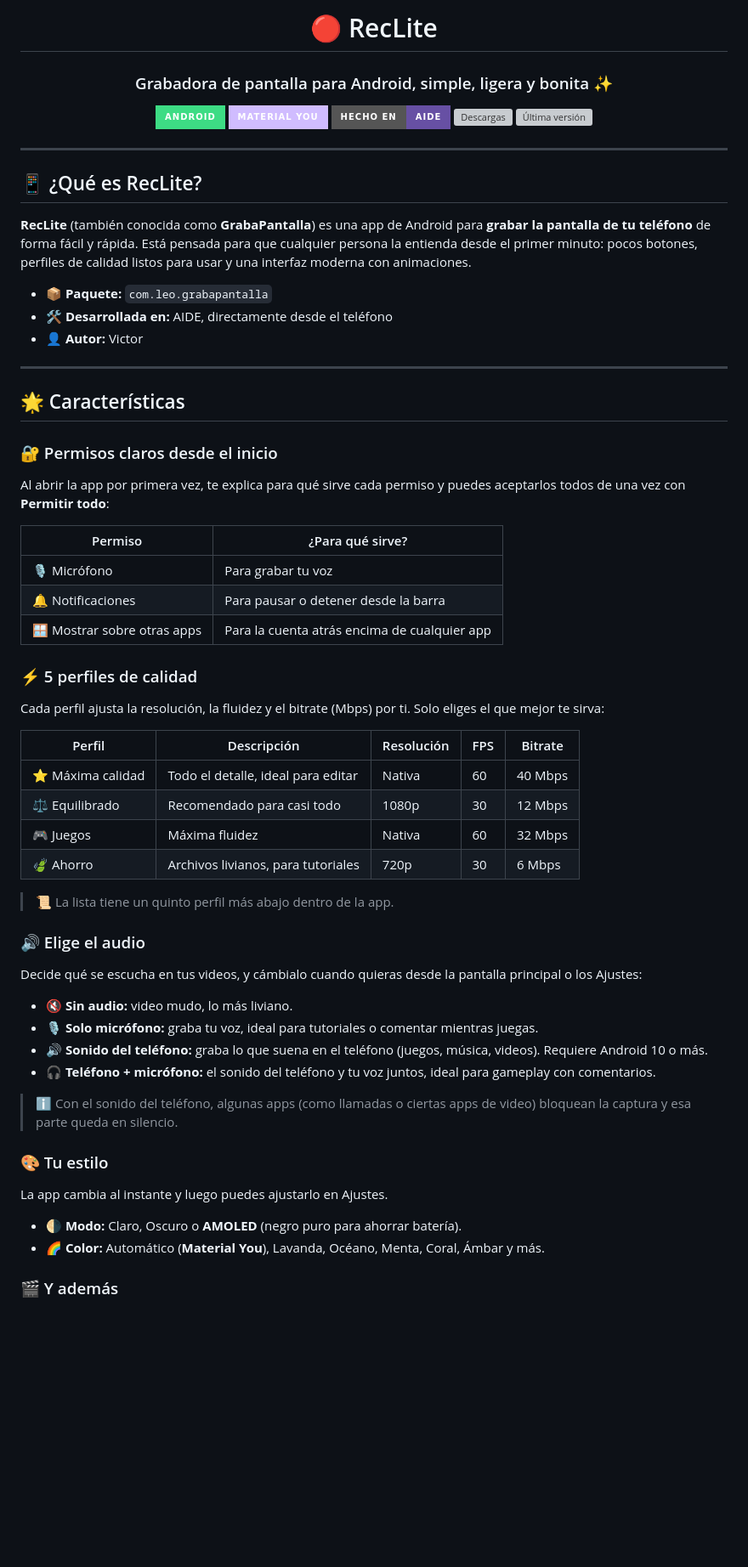
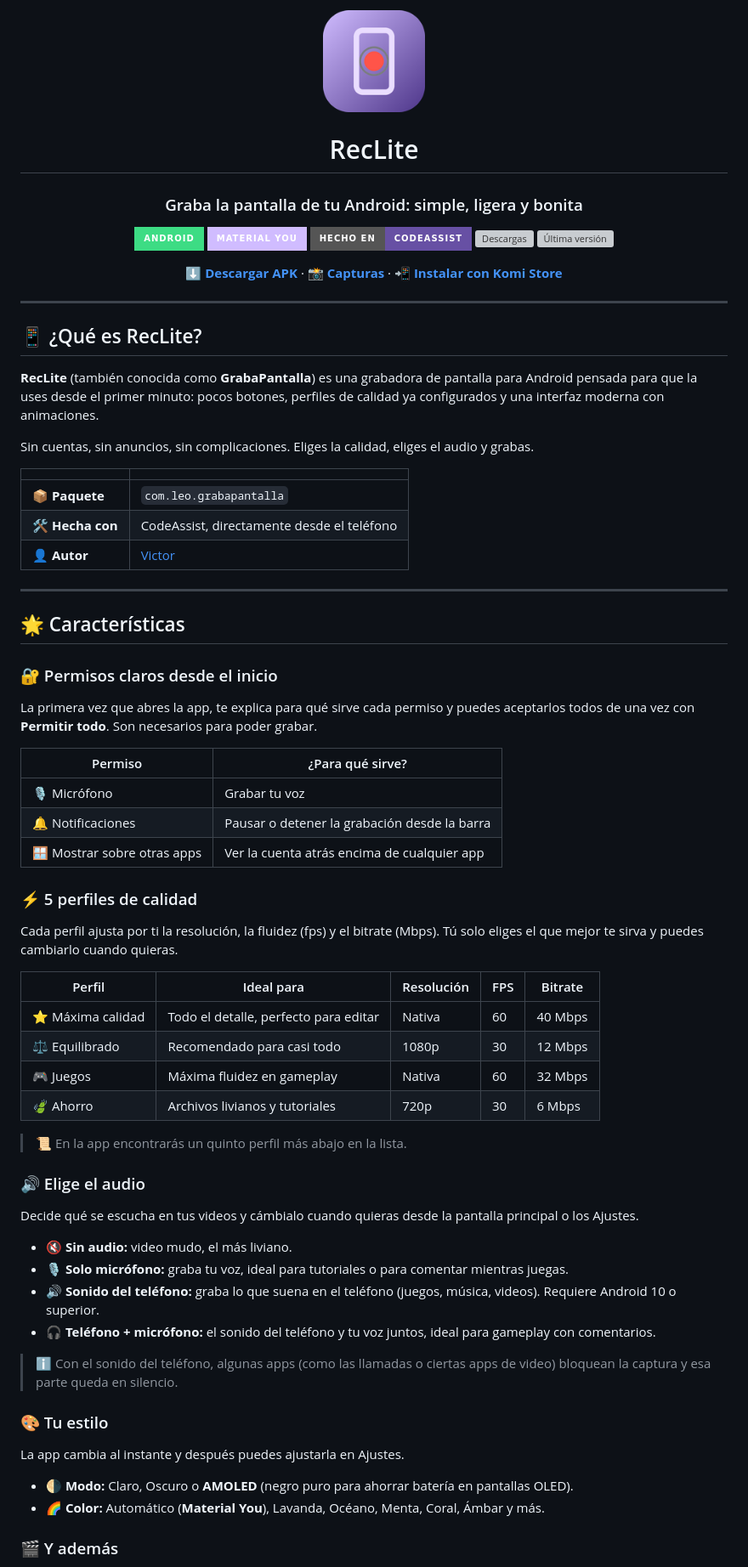
Before and after one commit to Victordelaxx33/RecLite, a Markdown page: README.md, the part around one of its changes. Shown at 85% size. Rendered like a GitHub page; pictures changed too: icon.png (added); badges without logos; blank space fills up the shorter version; grey boxes are pictures that could not be loaded.

```diff
--- a/README.md
+++ b/README.md
@@ -1,14 +1,18 @@
 <div align="center">
 
-# 🔴 RecLite
+<img src="icon.png" alt="Icono de RecLite" width="120" height="120">
 
-### Grabadora de pantalla para Android, simple, ligera y bonita ✨
+# RecLite
+
+### Graba la pantalla de tu Android: simple, ligera y bonita
 
 ![Android](https://img.shields.io/badge/Android-3DDC84?style=for-the-badge&logo=android&logoColor=white)
 ![Material You](https://img.shields.io/badge/Material%20You-D0BCFF?style=for-the-badge&logoColor=black)
-![AIDE](https://img.shields.io/badge/Hecho%20en-AIDE-6750A4?style=for-the-badge)
+![CodeAssist](https://img.shields.io/badge/Hecho%20en-CodeAssist-6750A4?style=for-the-badge)
 [![Descargas](https://img.shields.io/github/downloads/Victordelaxx33/RecLite/total?style=for-the-badge&logo=github&label=Descargas&color=D0BCFF&labelColor=4F378B)](https://github.com/Victordelaxx33/RecLite/releases)
 [![Última versión](https://img.shields.io/github/v/release/Victordelaxx33/RecLite?style=for-the-badge&label=Versi%C3%B3n&color=D0BCFF&labelColor=4F378B)](https://github.com/Victordelaxx33/RecLite/releases/latest)
+
+[**⬇️ Descargar APK**](https://github.com/Victordelaxx33/RecLite/releases/latest) · [**📸 Capturas**](#-capturas-de-pantalla) · [**📲 Instalar con Komi Store**](#-instalación)
 
 </div>
 
@@ -16,51 +20,55 @@
 
 ## 📱 ¿Qué es RecLite?
 
-**RecLite** (también conocida como **GrabaPantalla**) es una app de Android para **grabar la pantalla de tu teléfono** de forma fácil y rápida. Está pensada para que cualquier persona la entienda desde el primer minuto: pocos botones, perfiles de calidad listos para usar y una interfaz moderna con animaciones.
+**RecLite** (también conocida como **GrabaPantalla**) es una grabadora de pantalla para Android pensada para que la uses desde el primer minuto: pocos botones, perfiles de calidad ya configurados y una interfaz moderna con animaciones.
 
-- 📦 **Paquete:** `com.leo.grabapantalla`
-- 🛠️ **Desarrollada en:** AIDE, directamente desde el teléfono
-- 👤 **Autor:** Victor
+Sin cuentas, sin anuncios, sin complicaciones. Eliges la calidad, eliges el audio y grabas.
+
+| | |
+|---|---|
+| 📦 **Paquete** | `com.leo.grabapantalla` |
+| 🛠️ **Hecha con** | CodeAssist, directamente desde el teléfono |
+| 👤 **Autor** | [Victor](https://github.com/Victordelaxx33) |
 
 ---
 
 ## 🌟 Características
 
 ### 🔐 Permisos claros desde el inicio
-Al abrir la app por primera vez, te explica para qué sirve cada permiso y puedes aceptarlos todos de una vez con **Permitir todo**:
+La primera vez que abres la app, te explica para qué sirve cada permiso y puedes aceptarlos todos de una vez con **Permitir todo**. Son necesarios para poder grabar.
 
 | Permiso | ¿Para qué sirve? |
 |---|---|
-| 🎙️ Micrófono | Para grabar tu voz |
-| 🔔 Notificaciones | Para pausar o detener desde la barra |
-| 🪟 Mostrar sobre otras apps | Para la cuenta atrás encima de cualquier app |
+| 🎙️ Micrófono | Grabar tu voz |
+| 🔔 Notificaciones | Pausar o detener la grabación desde la barra |
+| 🪟 Mostrar sobre otras apps | Ver la cuenta atrás encima de cualquier app |
 
 ### ⚡ 5 perfiles de calidad
-Cada perfil ajusta la resolución, la fluidez y el bitrate (Mbps) por ti. Solo eliges el que mejor te sirva:
+Cada perfil ajusta por ti la resolución, la fluidez (fps) y el bitrate (Mbps). Tú solo eliges el que mejor te sirva y puedes cambiarlo cuando quieras.
 
-| Perfil | Descripción | Resolución | FPS | Bitrate |
+| Perfil | Ideal para | Resolución | FPS | Bitrate |
 |---|---|---|---|---|
-| ⭐ Máxima calidad | Todo el detalle, ideal para editar | Nativa | 60 | 40 Mbps |
+| ⭐ Máxima calidad | Todo el detalle, perfecto para editar | Nativa | 60 | 40 Mbps |
 | ⚖️ Equilibrado | Recomendado para casi todo | 1080p | 30 | 12 Mbps |
-| 🎮 Juegos | Máxima fluidez | Nativa | 60 | 32 Mbps |
-| 🍃 Ahorro | Archivos livianos, para tutoriales | 720p | 30 | 6 Mbps |
+| 🎮 Juegos | Máxima fluidez en gameplay | Nativa | 60 | 32 Mbps |
+| 🍃 Ahorro | Archivos livianos y tutoriales | 720p | 30 | 6 Mbps |
 
-> 📜 La lista tiene un quinto perfil más abajo dentro de la app.
+> 📜 En la app encontrarás un quinto perfil más abajo en la lista.
 
 ### 🔊 Elige el audio
-Decide qué se escucha en tus videos, y cámbialo cuando quieras desde la pantalla principal o los Ajustes:
+Decide qué se escucha en tus videos y cámbialo cuando quieras desde la pantalla principal o los Ajustes.
 
-- 🔇 **Sin audio:** video mudo, lo más liviano.
-- 🎙️ **Solo micrófono:** graba tu voz, ideal para tutoriales o comentar mientras juegas.
-- 🔊 **Sonido del teléfono:** graba lo que suena en el teléfono (juegos, música, videos). Requiere Android 10 o más.
+- 🔇 **Sin audio:** video mudo, el más liviano.
+- 🎙️ **Solo micrófono:** graba tu voz, ideal para tutoriales o para comentar mientras juegas.
+- 🔊 **Sonido del teléfono:** graba lo que suena en el teléfono (juegos, música, videos). Requiere Android 10 o superior.
 - 🎧 **Teléfono + micrófono:** el sonido del teléfono y tu voz juntos, ideal para gameplay con comentarios.
 
-> ℹ️ Con el sonido del teléfono, algunas apps (como llamadas o ciertas apps de video) bloquean la captura y esa parte queda en silencio.
+> ℹ️ Con el sonido del teléfono, algunas apps (como las llamadas o ciertas apps de video) bloquean la captura y esa parte queda en silencio.
 
 ### 🎨 Tu estilo
-La app cambia al instante y luego puedes ajustarlo en Ajustes.
+La app cambia al instante y después puedes ajustarla en Ajustes.
 
-- 🌗 **Modo:** Claro, Oscuro o **AMOLED** (negro puro para ahorrar batería).
+- 🌗 **Modo:** Claro, Oscuro o **AMOLED** (negro puro para ahorrar batería en pantallas OLED).
 - 🌈 **Color:** Automático (**Material You**), Lavanda, Océano, Menta, Coral, Ámbar y más.
 
 ### 🎬 Y además
```
Also changed, not shown: other parts of README.md (+31 -7 lines), RELEASE_NOTES.md (added, +30 -0 lines).
